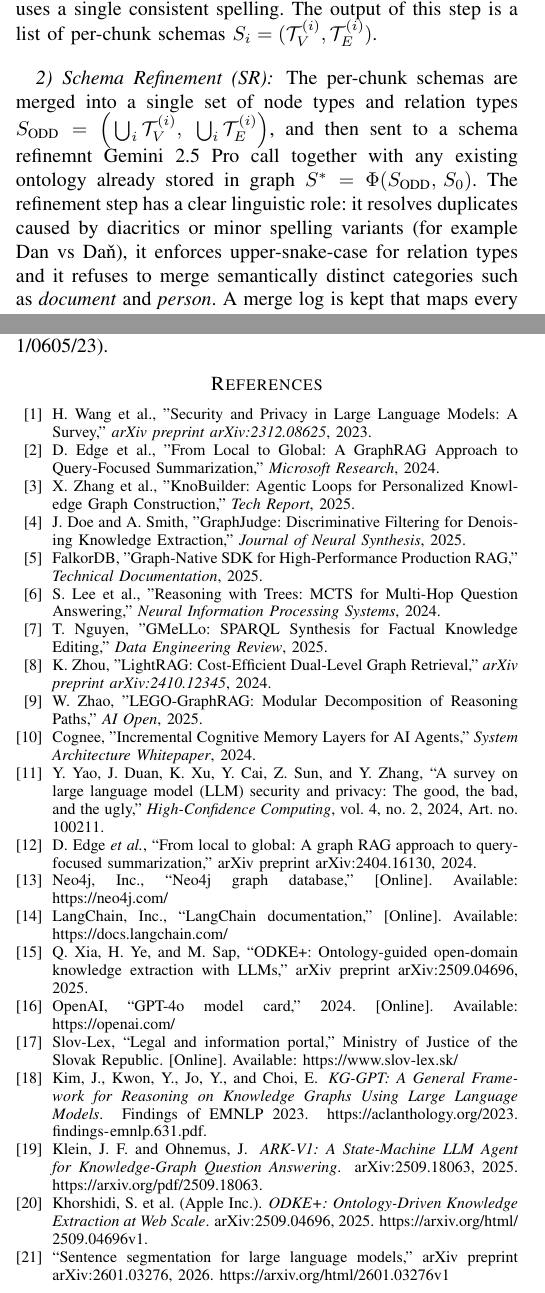
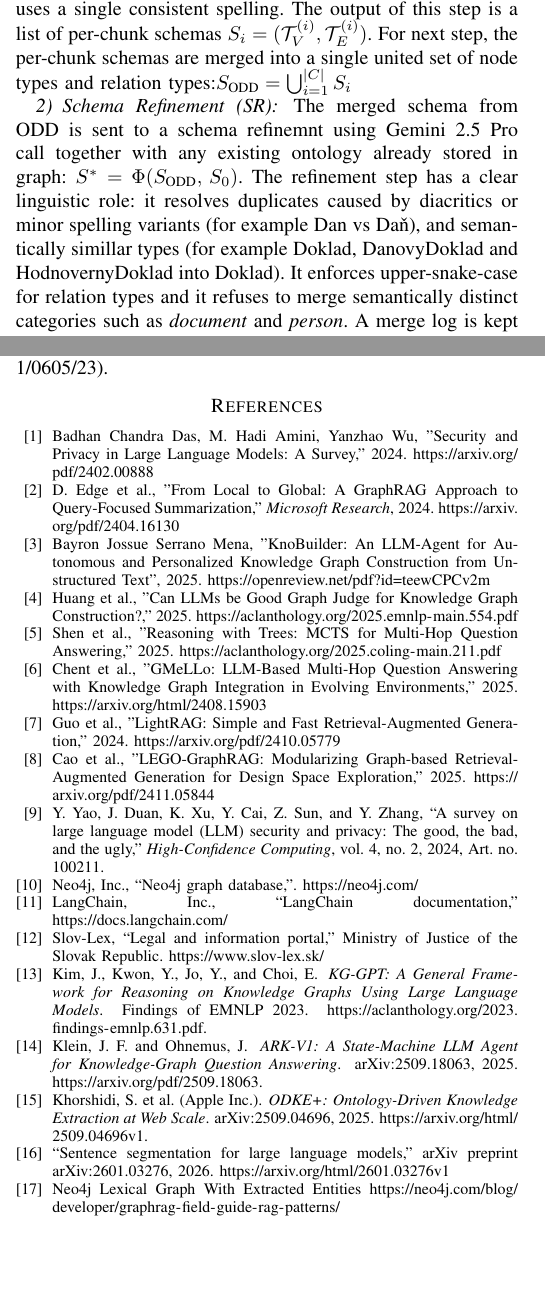
Before and after one commit to samuelbagin1/llm-knowledge-graph, a LaTeX paper (presentations/redzur/LLM_Legal_Document_Analysis_IEEE.tex): two parts of the columns of pages 2 and 4 of 4, joined at a grey line, cut so that both start at the same text, the shorter picture padded with empty space. Compiled offline with pdfLaTeX.

Commit message:
fix: redzur paper

```diff
--- a/presentations/redzur/LLM_Legal_Document_Analysis_IEEE.tex
+++ b/presentations/redzur/LLM_Legal_Document_Analysis_IEEE.tex
@@ -109,10 +109,10 @@ After preprocessing, the remaining text pages are chunked and passed through a t
 \end{figure}
 
 \subsubsection{Open-Domain Detection (ODD)}
-The goal of the first step is to discover, from the document, which entity types and relation types are meaningful. Text is split using a recursive characters splitter with a chunk size of 1200 characters and an overlap of 200 characters. The relatively larger window is used deliberately: at this stage the GPT-5.4-mini model is asked about types, not instances, and a wider context helps it see more than one sentence at a time, which is important in legal language, where a concept such as \textit{tax base} is often introduced several sentences before it is first used. Each chunk $c_i$ is sent in parallel to an agent whose system prompt instructs it to return generic but distinguishable node labels and relationship labels, with an explicit focus on laws, paragraphs, obligations, rights and temporal entities. All Slovak diacritics are normalised to ASCII so that the graph uses a single consistent spelling. The output of this step is a list of per-chunk schemas $S_i=(\mathcal{T}^{(i)}_V,\mathcal{T}^{(i)}_E)$.
+The goal of the first step is to discover, from the document, which entity types and relation types are meaningful. Text is split using a recursive characters splitter with a chunk size of 1200 characters and an overlap of 200 characters. The relatively larger window is used deliberately: at this stage the GPT-5.4-mini model is asked about types, not instances, and a wider context helps it see more than one sentence at a time, which is important in legal language, where a concept such as \textit{tax base} is often introduced several sentences before it is first used. Each chunk $c_i$ is sent in parallel to an agent whose system prompt instructs it to return generic but distinguishable node labels and relationship labels, with an explicit focus on laws, paragraphs, obligations, rights and temporal entities. All Slovak diacritics are normalised to ASCII so that the graph uses a single consistent spelling. The output of this step is a list of per-chunk schemas $S_i=(\mathcal{T}^{(i)}_V,\mathcal{T}^{(i)}_E)$. For next step, the per-chunk schemas are merged into a single united set of node types and relation types:$S_{\text{ODD}}=\bigcup_{i=1}^{|C|} S_i $
 
 \subsubsection{Schema Refinement (SR)}
-The per-chunk schemas are merged into a single set of node types and relation types $S_{\text{ODD}}=\Big(\bigcup_i \mathcal{T}^{(i)}_V,\ \bigcup_i \mathcal{T}^{(i)}_E\Big)$, and then sent to a schema refinemnt Gemini 2.5 Pro call together with any existing ontology already stored in graph $S^{\ast}=\Phi(S_{\text{ODD}},\,S_0)$. The refinement step has a clear linguistic role: it resolves duplicates caused by diacritics or minor spelling variants (for example Dan vs Daň), it enforces upper-snake-case for relation types and it refuses to merge semantically distinct categories such as \textit{document} and \textit{person}. A merge log is kept that maps every canonical type back to the raw variants it absorbed, which is useful both for debugging and for auditing. A special type \textit{Paragraph} is always added to the node list, because every legal fact in the graph should be traceableback to the paragraph that states it.
+The merged schema from ODD is sent to a schema refinemnt using Gemini 2.5 Pro call together with any existing ontology already stored in graph: $S^{\ast}=\Phi(S_{\text{ODD}},\,S_0)$. The refinement step has a clear linguistic role: it resolves duplicates caused by diacritics or minor spelling variants (for example Dan vs Daň), and semantically simillar types (for example Doklad, DanovyDoklad and HodnovernyDoklad into Doklad). It enforces upper-snake-case for relation types and it refuses to merge semantically distinct categories such as \textit{document} and \textit{person}. A merge log is kept that maps every canonical type back to the raw variants it absorbed, which is useful both for debugging and for auditing. A special type \textit{Paragraph} is always added to the node list, because every legal fact in the graph should be traceableback to the paragraph that states it.
 
 \subsubsection{Schema-Driven Extraction (SDE)}
 The final extraction step uses the refined $S^{\ast}$ schema as a hard constraint. Text is rechunked with a smaller window of 1024 characters and an overlap of 128 characters. This smaller chunk is motivated by a different trade-off: at this stage the GPT-5.4-mini model must extract concrete instances and a shorter window pushes it to produce tighter, better-grounded triples $(e_h, r, e_t)$, where $e_h$ is head entity, $e_t$ is tail entity and $r$ is relationship between them. It reduces the chance that two unrelated facts are blended into one relation, and makes the per-chunk LLM cost predictable. The chunks are sent in parallel, with a bounded concurrency and an automatic pause-and-retry mechanism in case of provider errors (when user hits Tokens Per Minute limit). For each chunk $c_i$ the model returns nodes and relationships, that conform to the refined $S^{\ast}$ schema and yields a GraphDocument $G_i = (V_i, E_i, src_i)$. A lightweight post-processing step normalises node IDs to title case, normalises relation names to upper-snake-case, and drops entries with missing source or target. Every extracted node is also linked to a \textit{Chunk} node via an IN\_CHUNK relation, which later allows retrieval stage to fetch the original text that supports a given triple.
@@ -254,42 +254,36 @@ This paper was supported by DISIC (09I05-03-V2), NEXT (ERASMUS-EDU-2023-CBHE-STR
 
 \begin{thebibliography}{00}
 \bibitem{1}
-H. Wang et al., "Security and Privacy in Large Language Models: A Survey," \textit{arXiv preprint arXiv:2312.08625}, 2023.
+Badhan Chandra Das, M. Hadi Amini, Yanzhao Wu, "Security and Privacy in Large Language Models: A Survey," 2024.
+\url{https://arxiv.org/pdf/2402.00888}
 
 \bibitem{2}
 D. Edge et al., "From Local to Global: A GraphRAG Approach to Query-Focused Summarization," \textit{Microsoft Research}, 2024.
+\url{https://arxiv.org/pdf/2404.16130}
 
 \bibitem{3}
-X. Zhang et al., "KnoBuilder: Agentic Loops for Personalized Knowledge Graph Construction," \textit{Tech Report}, 2025.
+Bayron Jossue Serrano Mena, "KnoBuilder: An LLM-Agent for Autonomous and Personalized Knowledge Graph Construction from Unstructured Text", 2025. \url{https://openreview.net/pdf?id=teewCPCv2m}
 
 \bibitem{4}
-J. Doe and A. Smith, "GraphJudge: Discriminative Filtering for Denoising Knowledge Extraction," \textit{Journal of Neural Synthesis}, 2025.
-
-\bibitem{6}
-FalkorDB, "Graph-Native SDK for High-Performance Production RAG," \textit{Technical Documentation}, 2025.
+Huang et al., "Can LLMs be Good Graph Judge for Knowledge Graph Construction?," 2025. \url{https://aclanthology.org/2025.emnlp-main.554.pdf}
 
 \bibitem{7}
-S. Lee et al., "Reasoning with Trees: MCTS for Multi-Hop Question Answering," \textit{Neural Information Processing Systems}, 2024.
+Shen et al., "Reasoning with Trees: MCTS for Multi-Hop Question Answering," 2025. \url{https://aclanthology.org/2025.coling-main.211.pdf}
 
 \bibitem{11}
-T. Nguyen, "GMeLLo: SPARQL Synthesis for Factual Knowledge Editing," \textit{Data Engineering Review}, 2025.
+Chent et al., "GMeLLo: LLM-Based Multi-Hop Question Answering with Knowledge Graph Integration in Evolving Environments," 2025. \url{https://arxiv.org/html/2408.15903}
 
 \bibitem{12}
-K. Zhou, "LightRAG: Cost-Efficient Dual-Level Graph Retrieval," \textit{arXiv preprint arXiv:2410.12345}, 2024.
+Guo et al., "LightRAG: Simple and Fast Retrieval-Augmented Generation," 2024. \url{https://arxiv.org/pdf/2410.05779}
 
 \bibitem{13}
-W. Zhao, "LEGO-GraphRAG: Modular Decomposition of Reasoning Paths," \textit{AI Open}, 2025.
+Cao et al., "LEGO-GraphRAG: Modularizing Graph-based Retrieval-Augmented Generation for Design Space Exploration," 2025. \url{https://arxiv.org/pdf/2411.05844}
 
-\bibitem{14}
-Cognee, "Incremental Cognitive Memory Layers for AI Agents," \textit{System Architecture Whitepaper}, 2024.
 
 \bibitem{b1} Y. Yao, J. Duan, K. Xu, Y. Cai, Z. Sun, and Y. Zhang, ``A survey on large language model (LLM) security and privacy: The good, the bad, and the ugly,'' \textit{High-Confidence Computing}, vol.~4, no.~2, 2024, Art. no. 100211.
-\bibitem{b2} D. Edge \textit{et al.}, ``From local to global: A graph RAG approach to query-focused summarization,'' arXiv preprint arXiv:2404.16130, 2024.
-\bibitem{b3} Neo4j, Inc., ``Neo4j graph database,'' [Online]. Available: https://neo4j.com/
-\bibitem{b4} LangChain, Inc., ``LangChain documentation,'' [Online]. Available: https://docs.langchain.com/
-\bibitem{b5} Q. Xia, H. Ye, and M.~Sap, ``ODKE+: Ontology-guided open-domain knowledge extraction with LLMs,'' arXiv preprint arXiv:2509.04696, 2025.
-\bibitem{b6} OpenAI, ``GPT-4o model card,'' 2024. [Online]. Available: https://openai.com/
-\bibitem{b7} Slov-Lex, ``Legal and information portal,'' Ministry of Justice of the Slovak Republic. [Online]. Available: https://www.slov-lex.sk/
+\bibitem{b3} Neo4j, Inc., ``Neo4j graph database,''. https://neo4j.com/
+\bibitem{b4} LangChain, Inc., ``LangChain documentation,'' https://docs.langchain.com/
+\bibitem{b7} Slov-Lex, ``Legal and information portal,'' Ministry of Justice of the Slovak Republic. https://www.slov-lex.sk/
 
 \bibitem{kggpt2023}
 Kim, J., Kwon, Y., Jo, Y., and Choi, E.
@@ -313,6 +307,9 @@ Khorshidi, S.\ et al.\ (Apple Inc.).
 
 \bibitem{sentenceSegmentation} ``Sentence segmentation for large language models,'' arXiv preprint arXiv:2601.03276, 2026. \url{https://arxiv.org/html/2601.03276v1}
 
+\bibitem{neo4jSchema} Neo4j Lexical Graph With Extracted Entities
+\url{https://neo4j.com/blog/developer/graphrag-field-guide-rag-patterns/}
+
 \end{thebibliography}
 
 \end{document}
```
Also changed, not shown: presentations/redzur/LLM_Legal_Document_Analysis_IEEE.pdf, presentations/redzur/LLM_Legal_Document_Analysis_IEEE.tex (12 more changed lines), 7 other files.
